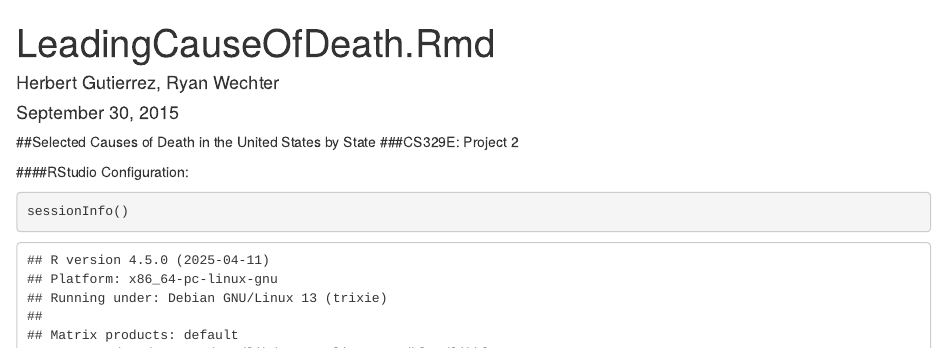
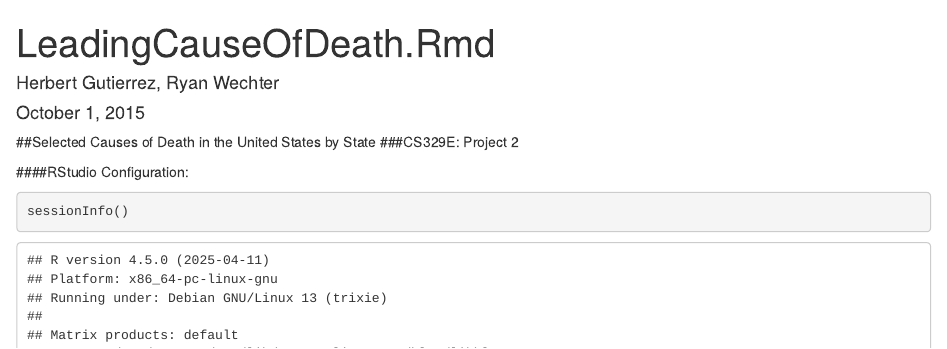
Before and after one commit to herbertg14/DV_RProject2, an R Markdown document (00 Doc/LeadingCauseOfDeath.Rmd): the page in a window 1100 px wide, from its top. Rendered offline with R 4.5, knitr and Pandoc, with nearby package versions; some code elsewhere in the file could not run offline.

Commit message:
Final rmd

```diff
--- a/00 Doc/LeadingCauseOfDeath.Rmd
+++ b/00 Doc/LeadingCauseOfDeath.Rmd
@@ -1,7 +1,7 @@
 ---
 title: "LeadingCauseOfDeath.Rmd"
 author: "Herbert Gutierrez, Ryan Wechter"
-date: "September 30, 2015"
+date: " October 1, 2015"
 output: html_document
 ---
 
```
Also changed, not shown: 00 Doc/LeadingCauseOfDeath.html.
